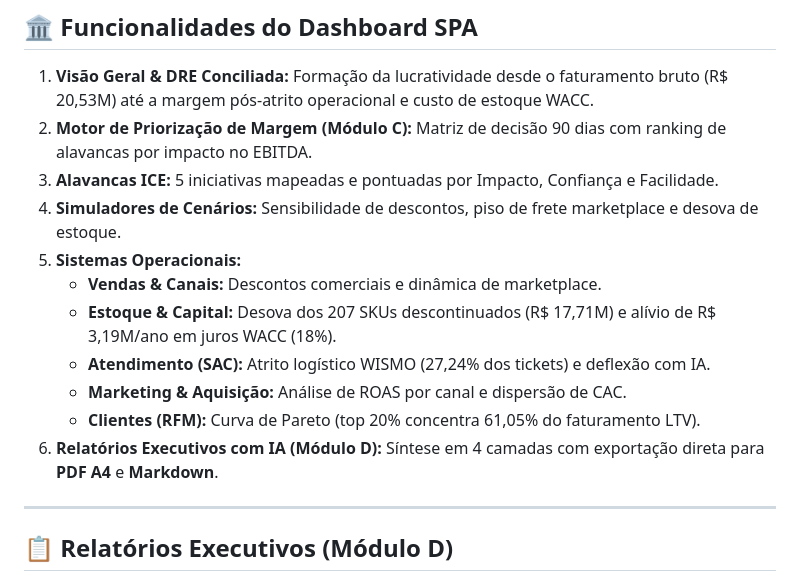
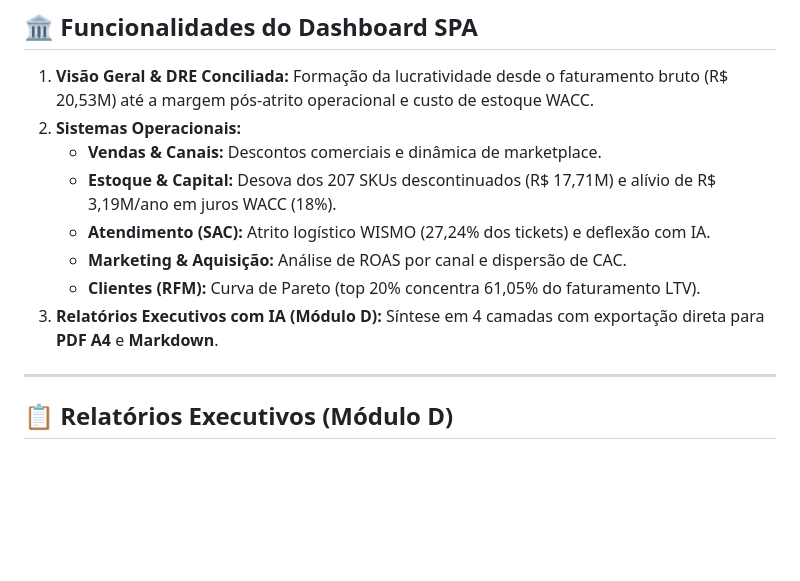
Before and after one commit to d-coutovieira/dashboard-vertice, a Markdown page: README.md, the part around the change. GitHub-like rendering; blank space fills up the shorter version.

```diff
--- a/README.md
+++ b/README.md
@@ -41,16 +41,13 @@ python dashboard_server.py
 ## 🏛️ Funcionalidades do Dashboard SPA
 
 1. **Visão Geral & DRE Conciliada:** Formação da lucratividade desde o faturamento bruto (R$ 20,53M) até a margem pós-atrito operacional e custo de estoque WACC.
-2. **Motor de Priorização de Margem (Módulo C):** Matriz de decisão 90 dias com ranking de alavancas por impacto no EBITDA.
-3. **Alavancas ICE:** 5 iniciativas mapeadas e pontuadas por Impacto, Confiança e Facilidade.
-4. **Simuladores de Cenários:** Sensibilidade de descontos, piso de frete marketplace e desova de estoque.
-5. **Sistemas Operacionais:**
+2. **Sistemas Operacionais:**
    - **Vendas & Canais:** Descontos comerciais e dinâmica de marketplace.
    - **Estoque & Capital:** Desova dos 207 SKUs descontinuados (R$ 17,71M) e alívio de R$ 3,19M/ano em juros WACC (18%).
    - **Atendimento (SAC):** Atrito logístico WISMO (27,24% dos tickets) e deflexão com IA.
    - **Marketing & Aquisição:** Análise de ROAS por canal e dispersão de CAC.
    - **Clientes (RFM):** Curva de Pareto (top 20% concentra 61,05% do faturamento LTV).
-6. **Relatórios Executivos com IA (Módulo D):** Síntese em 4 camadas com exportação direta para **PDF A4** e **Markdown**.
+3. **Relatórios Executivos com IA (Módulo D):** Síntese em 4 camadas com exportação direta para **PDF A4** e **Markdown**.
 
 ---
 
```
